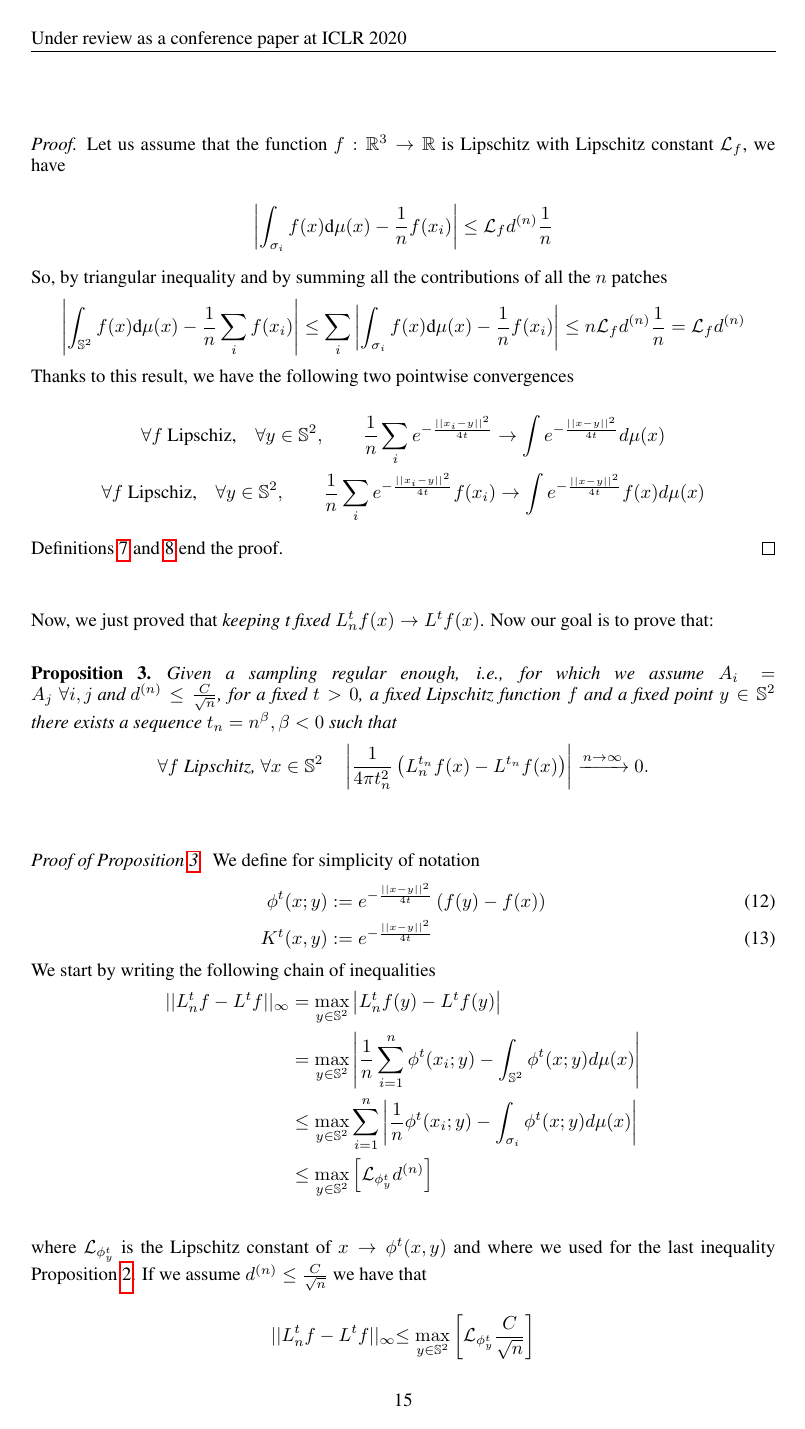
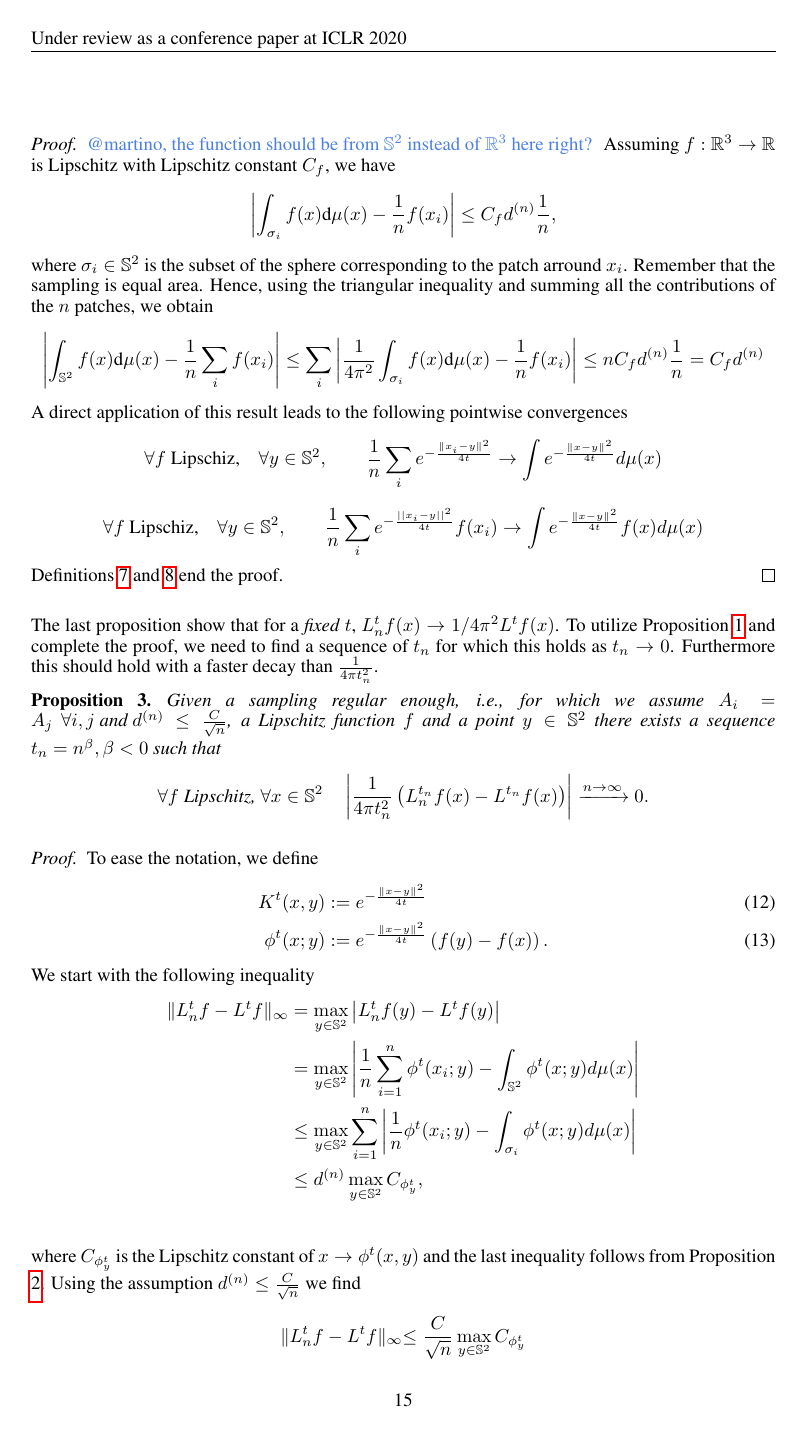
Before and after one commit to deepsphere/paper-deepsphere-iclr2020, a LaTeX paper (main.tex): page 15 of 21. Compiled offline with pdfLaTeX.

Commit message:
morning 8am

```diff
--- a/main.tex
+++ b/main.tex
@@ -63,6 +63,10 @@ Swiss Data Science Center (SDSC), Zurich, Switzerland \\
 %\newcommand{\secref}[1]{\S\ref{sec:#1}}
 \newcommand{\eqnref}[1]{equation~(\ref{eqn:#1})}
 \newcommand{\Eqnref}[1]{Equation~(\ref{eqn:#1})}
+
+\newcommand{\linefrac}[2]{
+    {#1/#2}
+}
 
 %\iclrfinalcopy % Uncomment for camera-ready version, but NOT for submission.
 \begin{document}
@@ -797,50 +802,48 @@ We start by proving the following Proposition:
 \end{prop}
-\vspace{0.5cm}
-
 \begin{proof}
-
-	Let us assume that the function $f:\R^3\rightarrow \R$ is Lipschitz with Lipschitz constant $\mathcal L_f$, we have
-
-	$$\left| \int_{\sigma_{i}}f({ x})\text{d}{\mu(x)} - \frac{1}{n}f( x_i)\right| \leq \mathcal L_fd^{(n)}\frac{1}{n} $$
-
-	So, by triangular inequality and by summing all the contributions of all the $n$ patches
-	$$\left| \int_{\S^2}f({ x})\text{d}{\mu(x)} - \frac{1}{n}\sum_i f( x_i)\right| \leq \sum_i \left| \int_{\sigma_{i}}f({ x})\text{d}{\mu(x)} - \frac{1}{n}f( x_i)\right|\leq n  \mathcal L_fd^{(n)}\frac{1}{n} = \mathcal L_fd^{(n)}$$
-	Thanks to this result, we have the following two pointwise convergences
-
-	$$\forall f \text{ Lipschiz,}\quad \forall y\in\S^2,  \quad\quad \frac{1}{n}\sum_i e^{-\frac{||x_i-y||^2}{4t}}\rightarrow \int e^{-\frac{||x-y||^2}{4t}}d\mu(x)$$
-	$$\forall f \text{ Lipschiz,}\quad \forall y\in\S^2,  \quad\quad \frac{1}{n}\sum_i e^{-\frac{||x_i-y||^2}{4t}}f(x_i)\rightarrow \int e^{-\frac{||x-y||^2}{4t}}f(x)d\mu(x)$$
-
+\nati{@martino, the function should be from $\S^2$ instead of $\R^3$ here right? }
+	Assuming $f:\R^3\rightarrow \R$ is Lipschitz with Lipschitz constant $C_f$, we have
+	\begin{equation*}
+	\left| \int_{\sigma_{i}}f({ x})\text{d}{\mu(x)} - \frac{1}{n}f( x_i)\right| \leq C_fd^{(n)}\frac{1}{n},
+	\end{equation*}
+	where $\sigma_i\in \S^2$ is the subset of the sphere corresponding to the patch arround $x_i$. Remember that the sampling is equal area.
+	Hence, using the triangular inequality and summing all the contributions of the $n$ patches, we obtain
+	\begin{equation*}
+	\left| \int_{\S^2}f({ x})\text{d}{\mu(x)} - \frac{1}{n}\sum_i f( x_i)\right| \leq \sum_i \left| \frac{1}{4\pi^2} \int_{\sigma_{i}}f({ x})\text{d}{\mu(x)} - \frac{1}{n}f( x_i)\right|\leq n  C_fd^{(n)}\frac{1}{n} = C_fd^{(n)}
+	\end{equation*}
+	A direct application of this result leads to the following pointwise convergences
+	\begin{equation*}
+	\forall f \text{ Lipschiz,}\quad \forall y\in\S^2,  \quad\quad \frac{1}{n}\sum_i e^{-\frac{\|x_i-y\|^2}{4t}}\rightarrow   \int e^{-\frac{\|x-y\|^2}{4t}}d\mu(x)
+	\end{equation*}
+    \begin{equation*}
+    \forall f \text{ Lipschiz,}\quad \forall y\in\S^2,  \quad\quad \frac{1}{n}\sum_i e^{-\frac{||x_i-y||^2}{4t}}f(x_i)\rightarrow   \int e^{-\frac{\|x-y\|^2}{4t}}f(x)d\mu(x)
+    \end{equation*}
 	Definitions \ref{eq:Heat Kernel Graph Laplacian operator} and \ref{eq:Functional approximation to the Laplace-Beltrami operator} end the proof.
 \end{proof}
-\vspace{0.5cm}
 
-Now, we just proved that \textit{keeping t fixed} $L_n^tf(x)\rightarrow L^tf(x)$. Now our goal is to prove that:
-
-\vspace{0.5cm}
+The last proposition show that for a \emph{fixed} $t$, $L_n^tf(x)\rightarrow \linefrac{1}{4\pi^2} L^tf(x)$. To utilize Proposition \ref{prop:3} and complete the proof, we need to find a sequence of $t_n$ for which this holds as $t_n \rightarrow 0$. Furthermore this should hold with a faster decay than $\frac{1}{4\pi t_n^2}$.
 \begin{prop}\label{prop:2}
-	Given a sampling regular enough, i.e., for which we assume $A_i=A_j \ \forall i,j\text{ and }d^{(n)}\leq \frac{C}{\sqrt{n}}$, for a fixed $t>0$, a fixed Lipschitz function $f$ and a fixed point $y\in\S^2$ there exists a sequence $t_n = n^\beta, \beta<0$ such that
-$$
-\forall f \text{ Lipschitz, } \forall x\in\S^2 \quad \left|\frac{1}{4\pi t_n^2}\left(L_n^{t_n}f(x) - L^{t_n}f(x)\right)\right|\xrightarrow{n\to \infty}0.
-$$
+	Given a sampling regular enough, i.e., for which we assume $A_i=A_j \ \forall i,j\text{ and }d^{(n)}\leq \frac{C}{\sqrt{n}}$, a Lipschitz function $f$ and a point $y\in\S^2$ there exists a sequence $t_n = n^\beta, \beta<0$ such that
+\begin{equation*}
+    \forall f \text{ Lipschitz, } \forall x\in\S^2 \quad \left|\frac{1}{4\pi t_n^2}\left(L_n^{t_n}f(x) -  L^{t_n}f(x)\right)\right|\xrightarrow{n\to \infty}0.
+\end{equation*}
 \end{prop}
-\vspace{0.5cm}
-
-\begin{proof}[Proof of Proposition \ref{prop:2}]
-
-We define for simplicity of notation
+\begin{proof}
+% [Proof of Proposition \ref{prop:2}]
+To ease the notation, we define
 \begin{align}
-	\phi^t(x;y) &:= e^{-\frac{||x-y||^2}{4t}}\left(f(y)-f(x)\right)\\
-	K^t(x,y) &:=  e^{-\frac{||x-y||^2}{4t}}
+	K^t(x,y) &:=  e^{-\frac{\|x-y\|^2}{4t}}\\
+	\phi^t(x;y) &:= e^{-\frac{\|x-y\|^2}{4t}}\left(f(y)-f(x)\right).
 \end{align}
-We start by writing the following chain of inequalities
+We start with the following inequality
 \begin{align*}
-	||L_n^tf-L^tf||_\infty &= \max _{y\in \S^2} \left|L_n^tf(y)-L^tf(y)\right|\\
+	\|L_n^tf-L^tf\|_\infty &= \max _{y\in \S^2} \left|L_n^tf(y)-L^tf(y)\right|\\
 	&= \max _{y\in \S^2} \left| \frac{1}{n} \sum_{i=1}^n \phi^t(x_i; y)- \int_{\S^2} \phi^t(x;y)d\mu(x) \right|\\
 	&\leq \max _{y\in \S^2}  \sum_{i=1}^n   \left| \frac{1}{n}  \phi^t(x_i; y)- \int_{\sigma_i} \phi^t(x;y)d\mu(x) \right|\\
-	&\leq  \max _{y\in \S^2} \left[\mathcal L_{\phi^t_y}d^{(n)} \right]\\
+	&\leq  d^{(n)} \max _{y\in \S^2} C_{\phi^t_y} ,\\
 \end{align*}
-where $\mathcal L_{\phi^t_y}$ is the Lipschitz constant of $x \rightarrow \phi^t(x, y)$ and where we used for the last inequality Proposition \ref{prop:1}. If we assume $d^{(n)}\leq \frac{C}{\sqrt{n}}$ we have that
-
-$$||L_n^tf-L^tf||_\infty  \leq  \max _{y\in \S^2} \left[ \mathcal L_{\phi^t_y} \frac{C}{\sqrt{n}} \right]$$
-
-Let's now find the explicit dependence $t\rightarrow \mathcal L_{\phi^t_y}$
+where $C_{\phi^t_y}$ is the Lipschitz constant of $x \rightarrow \phi^t(x, y)$ and the last inequality follows from Proposition \ref{prop:1}.
+Using the assumption $d^{(n)}\leq \frac{C}{\sqrt{n}}$ we find
+\begin{equation*}
+\|L_n^tf-L^tf\|_\infty  \leq  \frac{C}{\sqrt{n}} \max _{y\in \S^2}  C_{\phi^t_y}
+\end{equation*}
```
Also changed, not shown: main.tex (32 more changed lines).
